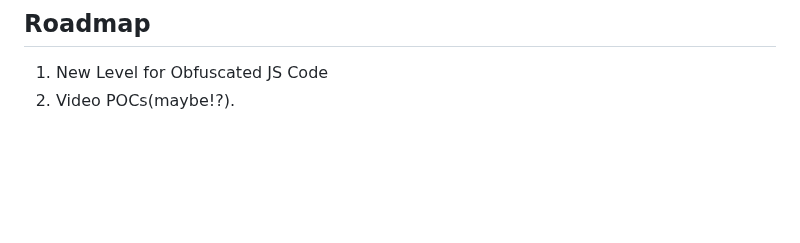
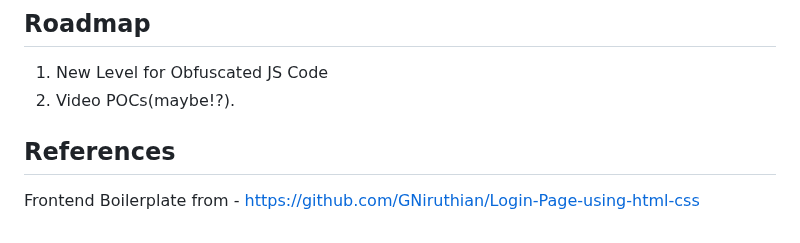
Before and after one commit to kaminari14/encryption-web-goat, a Markdown page: README.md, the part around the change. Rendered like a GitHub page; blank space fills up the shorter version.

```diff
--- a/README.md
+++ b/README.md
@@ -337,3 +337,7 @@ sqlmap -r request.txt --proxy=http://192.168.0.114:8085 -dbs -tables
 ## Roadmap
 1. New Level for Obfuscated JS Code
 2. Video POCs(maybe!?).
+
+
+## References
+Frontend Boilerplate from - https://github.com/GNiruthian/Login-Page-using-html-css
```
